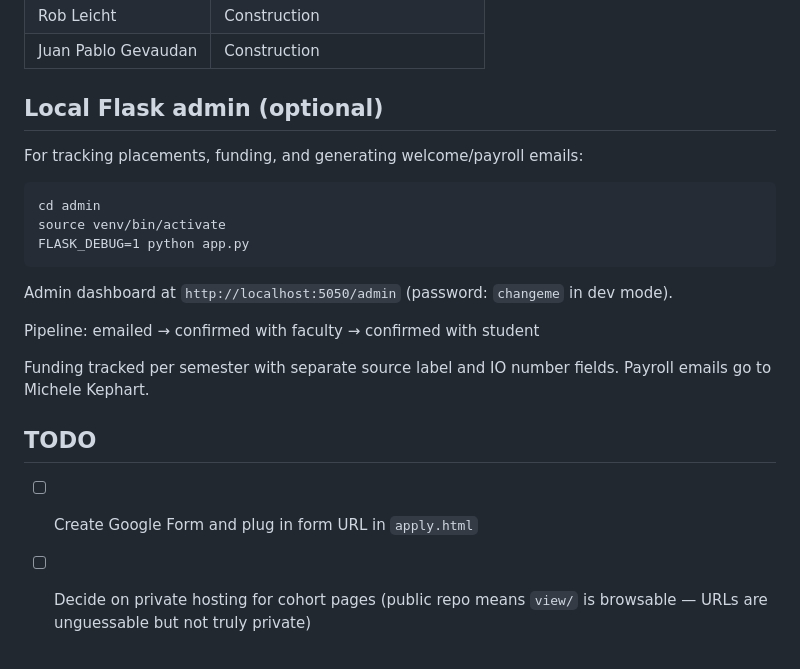
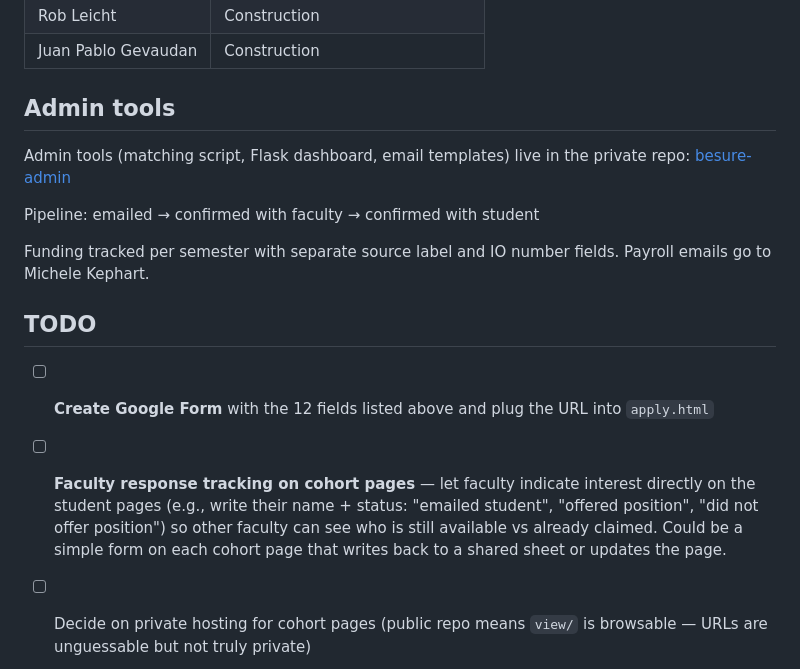
Before and after one commit to rkn2/besure, a Markdown page: README.md, the part around the change. Rendered like a GitHub page.

Commit message:
Update TODO with faculty response tracking and Google Form setup
Claude-Session: https://claude.ai/code/session_018NbqNgwRrP7GGnKo7xxDtN

````diff
--- a/README.md
+++ b/README.md
@@ -87,17 +87,9 @@ Faculty get a link like `https://rkn2.github.io/besure/view/random-slug/` — no
 | Rob Leicht | Construction |
 | Juan Pablo Gevaudan | Construction |
 
-## Local Flask admin (optional)
+## Admin tools
 
-For tracking placements, funding, and generating welcome/payroll emails:
-
-```
-cd admin
-source venv/bin/activate
-FLASK_DEBUG=1 python app.py
-```
-
-Admin dashboard at `http://localhost:5050/admin` (password: `changeme` in dev mode).
+Admin tools (matching script, Flask dashboard, email templates) live in the private repo: [besure-admin](https://github.com/rkn2/besure-admin)
 
 Pipeline: emailed → confirmed with faculty → confirmed with student
 
@@ -105,5 +97,6 @@ Funding tracked per semester with separate source label and IO number fields. Pa
 
 ## TODO
 
-- [ ] Create Google Form and plug in form URL in `apply.html`
+- [ ] **Create Google Form** with the 12 fields listed above and plug the URL into `apply.html`
+- [ ] **Faculty response tracking on cohort pages** — let faculty indicate interest directly on the student pages (e.g., write their name + status: "emailed student", "offered position", "did not offer position") so other faculty can see who is still available vs already claimed. Could be a simple form on each cohort page that writes back to a shared sheet or updates the page.
 - [ ] Decide on private hosting for cohort pages (public repo means `view/` is browsable — URLs are unguessable but not truly private)
````
